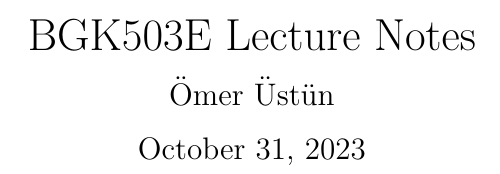
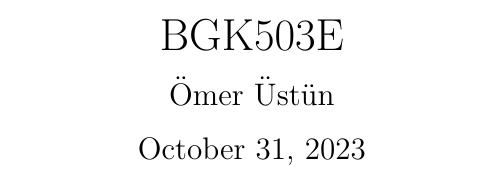
Before and after one commit to omerbustun/lecture-notes, a LaTeX document (BGK503E/Notes.tex): part of the page, cut at the place of the change. Compiled offline with pdfLaTeX.

Commit message:
Update BGK503E

```diff
--- a/BGK503E/Notes.tex
+++ b/BGK503E/Notes.tex
@@ -12,7 +12,7 @@
 
 \begin{document}
 
-\title{BGK503E Lecture Notes}
+\title{BGK503E}
 \date{\today}
 \author{Ömer Üstün}
 \maketitle
```
Also changed, not shown: BGK503E/Notes.pdf.
